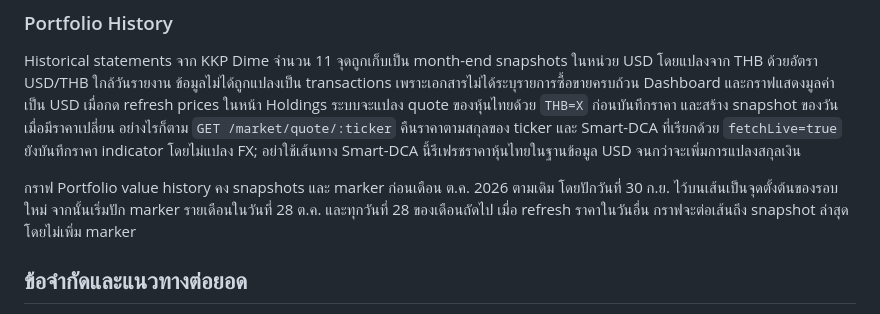
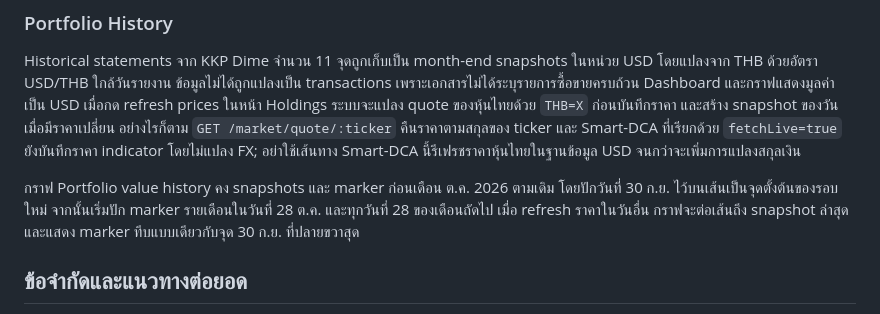
Before and after one commit to Jupiter4428/investment-tracker, a Markdown page: README.md, the part around the change. GitHub-like rendering.

Commit message:
docs(readme): describe filled chart markers

```diff
--- a/README.md
+++ b/README.md
@@ -66,7 +66,7 @@ Composite score คือผลรวมคะแนนถ่วงน้ำห
 
 Historical statements จาก KKP Dime จำนวน 11 จุดถูกเก็บเป็น month-end snapshots ในหน่วย USD โดยแปลงจาก THB ด้วยอัตรา USD/THB ใกล้วันรายงาน ข้อมูลไม่ได้ถูกแปลงเป็น transactions เพราะเอกสารไม่ได้ระบุรายการซื้อขายครบถ้วน Dashboard และกราฟแสดงมูลค่าเป็น USD เมื่อกด refresh prices ในหน้า Holdings ระบบจะแปลง quote ของหุ้นไทยด้วย `THB=X` ก่อนบันทึกราคา และสร้าง snapshot ของวันเมื่อมีราคาเปลี่ยน อย่างไรก็ตาม `GET /market/quote/:ticker` คืนราคาตามสกุลของ ticker และ Smart-DCA ที่เรียกด้วย `fetchLive=true` ยังบันทึกราคา indicator โดยไม่แปลง FX; อย่าใช้เส้นทาง Smart-DCA นี้รีเฟรชราคาหุ้นไทยในฐานข้อมูล USD จนกว่าจะเพิ่มการแปลงสกุลเงิน
 
-กราฟ Portfolio value history คง snapshots และ marker ก่อนเดือน ต.ค. 2026 ตามเดิม โดยปักวันที่ 30 ก.ย. ไว้บนเส้นเป็นจุดตั้งต้นของรอบใหม่ จากนั้นเริ่มปัก marker รายเดือนในวันที่ 28 ต.ค. และทุกวันที่ 28 ของเดือนถัดไป เมื่อ refresh ราคาในวันอื่น กราฟจะต่อเส้นถึง snapshot ล่าสุดโดยไม่เพิ่ม marker
+กราฟ Portfolio value history คง snapshots และ marker ก่อนเดือน ต.ค. 2026 ตามเดิม โดยปักวันที่ 30 ก.ย. ไว้บนเส้นเป็นจุดตั้งต้นของรอบใหม่ จากนั้นเริ่มปัก marker รายเดือนในวันที่ 28 ต.ค. และทุกวันที่ 28 ของเดือนถัดไป เมื่อ refresh ราคาในวันอื่น กราฟจะต่อเส้นถึง snapshot ล่าสุดและแสดง marker ทึบแบบเดียวกับจุด 30 ก.ย. ที่ปลายขวาสุด
 
 ## ข้อจำกัดและแนวทางต่อยอด
 
```
